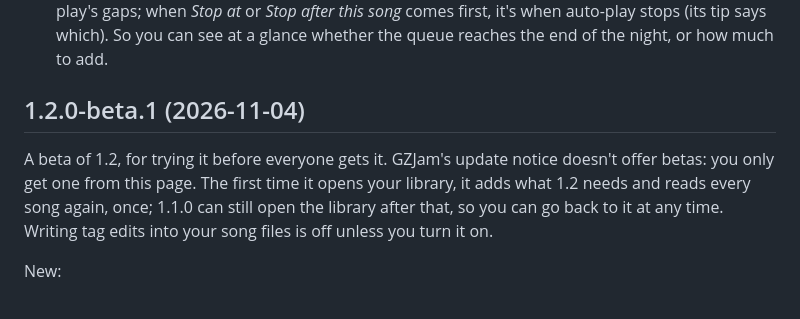
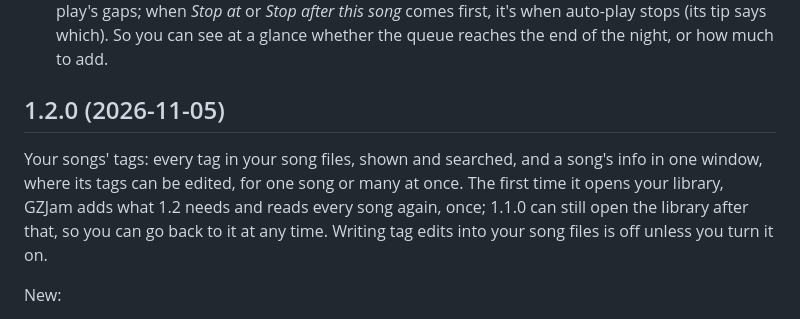
Before and after one commit to GemZombie/GZJam, a Markdown page: CHANGELOG.md, the part around the change. Drawn GitHub-style.

```diff
--- a/CHANGELOG.md
+++ b/CHANGELOG.md
@@ -48,12 +48,13 @@ New:
   stops (its tip says which). So you can see at a glance whether the queue reaches the end of the
   night, or how much to add.
 
-## 1.2.0-beta.1 (2026-11-04)
+## 1.2.0 (2026-11-05)
 
-A beta of 1.2, for trying it before everyone gets it. GZJam's update notice doesn't offer betas:
-you only get one from this page. The first time it opens your library, it adds what 1.2 needs and
-reads every song again, once; 1.1.0 can still open the library after that, so you can go back to
-it at any time. Writing tag edits into your song files is off unless you turn it on.
+Your songs' tags: every tag in your song files, shown and searched, and a song's info in one
+window, where its tags can be edited, for one song or many at once. The first time it opens your
+library, GZJam adds what 1.2 needs and reads every song again, once; 1.1.0 can still open the
+library after that, so you can go back to it at any time. Writing tag edits into your song files
+is off unless you turn it on.
 
 New:
 
```
Also changed, not shown: ROADMAP.md (+10 -13 lines).
